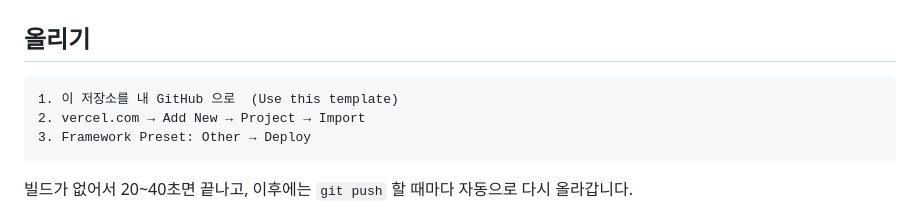
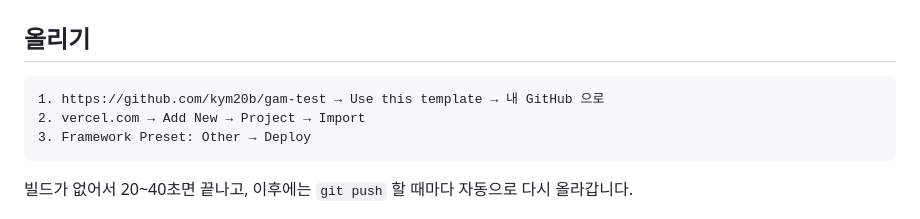
Before and after one commit to backhotion/gem-test, a Markdown page: README.md, the part around the change. Rendered like a GitHub page.

Commit message:
README: 템플릿 주소 명시

````diff
--- a/README.md
+++ b/README.md
@@ -12,7 +12,7 @@ python -m http.server 8000      # index.html 을 더블클릭하면 안 됩니
 ## 올리기
 
 ```
-1. 이 저장소를 내 GitHub 으로  (Use this template)
+1. https://github.com/kym20b/gam-test → Use this template → 내 GitHub 으로
 2. vercel.com → Add New → Project → Import
 3. Framework Preset: Other → Deploy
 ```
````
